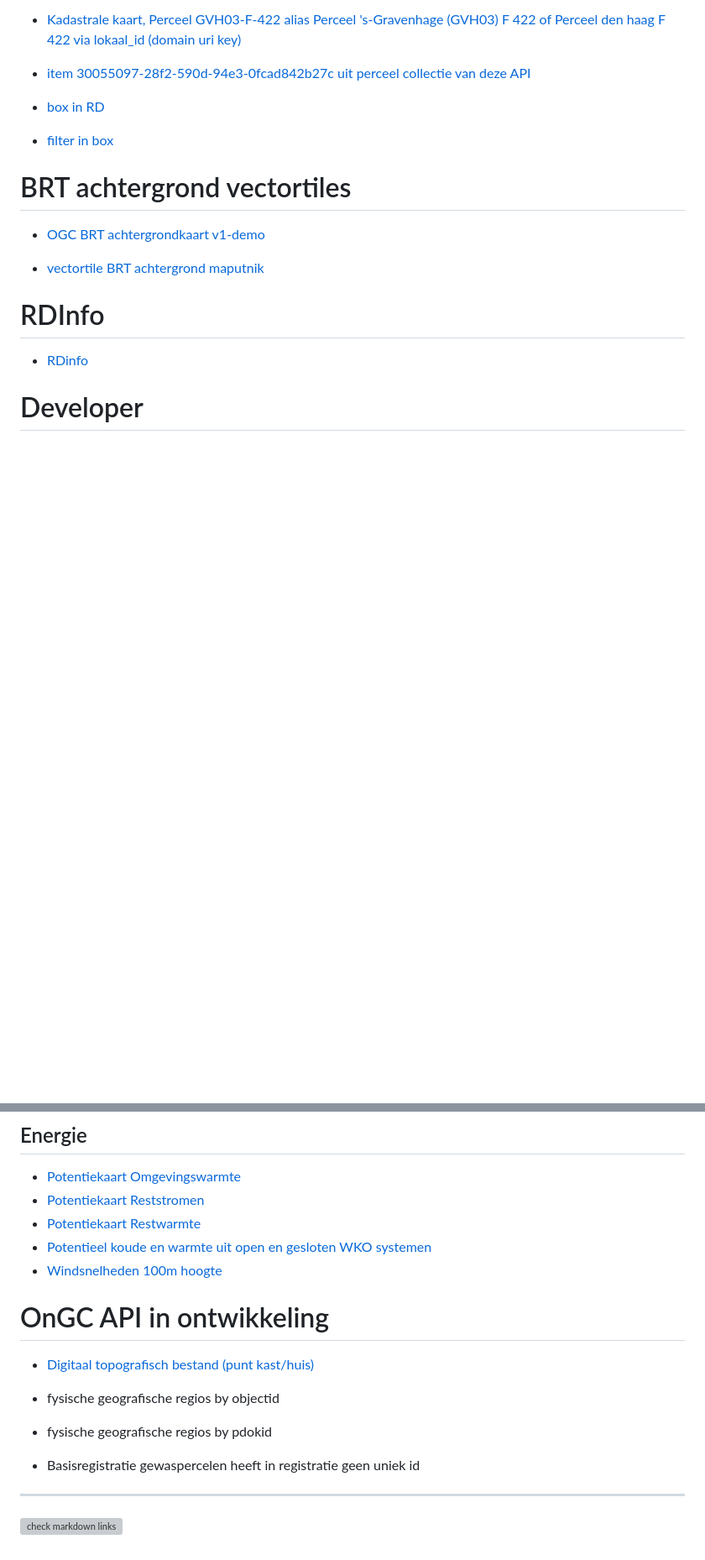
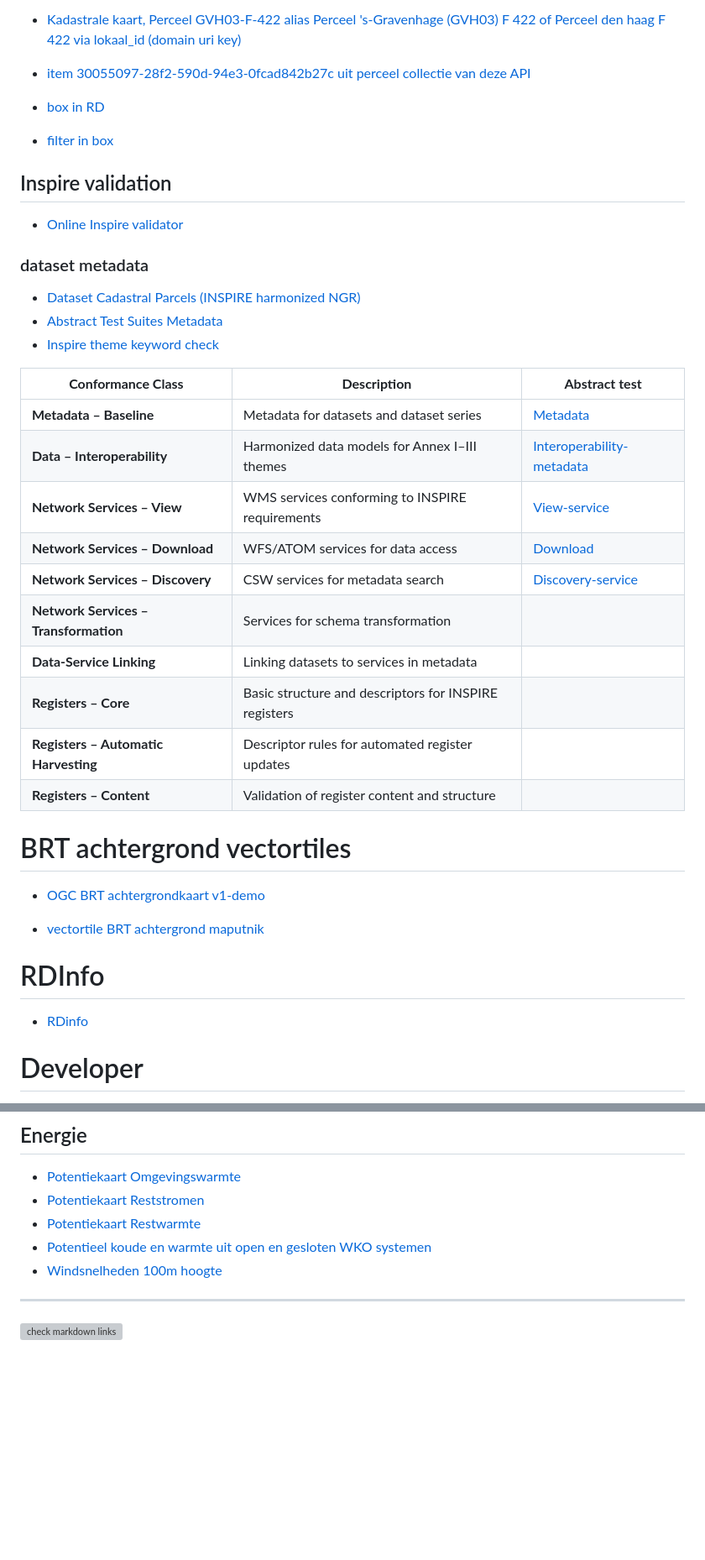
Before and after one commit to JLSchaap/JLSchaap.github.io, a Markdown page: README.md, 2 parts joined by grey strips. Shown at 84% size. Rendered like a GitHub page; blank space fills up the shorter version; grey boxes are pictures that could not be loaded.

Commit message:
add validation

```diff
--- a/README.md
+++ b/README.md
@@ -97,6 +116,29 @@ Status: ✅ Pass – Dataset follows the INSPIRE data specification.
 * [box in RD](https://api.pdok.nl/kadaster/brk-kadastrale-kaart/ogc/v1/collections/perceel/items?bbox=4.308353961050413%2C52.07925164212523%2C4.31715816011346%2C52.08206960261779&crs=http%3A%2F%2Fwww.opengis.net%2Fdef%2Fcrs%2FEPSG%2F0%2F28992&limit=1000)
 
 * [filter in box](https://api.pdok.nl/kadaster/brk-kadastrale-kaart/ogc/v1/collections/perceel/items?bbox=4.308353961050413%2C52.07925164212523%2C4.31715816011346%2C52.08206960261779&crs=http%3A%2F%2Fwww.opengis.net%2Fdef%2Fcrs%2FEPSG%2F0%2F28992&limit=1000&kadastrale_gemeente_code=881&perceelnummer=422)
+
+
+## Inspire validation
+* [Online Inspire validator](https://inspire.ec.europa.eu/validator/home/index.html)
+
+### dataset metadata
+* [Dataset Cadastral Parcels (INSPIRE harmonized NGR)](https://www.nationaalgeoregister.nl/geonetwork/srv/dut/catalog.search#/metadata/e80ad426-1392-4349-9f80-14dae5f1bf57)
+* [Abstract Test Suites Metadata](https://github.com/inspire-eu-validation/metadata)
+* [Inspire theme keyword check ](https://github.com/inspire-eu-validation/metadata/blob/2.0/datasets-and-series/inspire-theme-keyword.md)
+
+| **Conformance Class**                  | **Description**                                              | **Abstract test**                                                                 |
+|---------------------------------------|--------------------------------------------------------------|----------------------------------------------------------------------------------|
+| **Metadata – Baseline**               | Metadata for datasets and dataset series                    | [Metadata](https://github.com/inspire-eu-validation/metadata/blob/master)              | Metadata for network services                               | [ats-invocable-sds](https://github.com/inspire-eu-validation/ats-invocable-sds) |
+| **Data – Interoperability**           | Harmonized data models for Annex I–III themes               | [Interoperability-metadata](https://github.com/inspire-eu-validation/data/blob/master/interoperability-metadata/README.md) |
+| **Network Services – View**           | WMS services conforming to INSPIRE requirements             | [View-service](https://github.com/inspire-eu-validation/view-service/blob/master/iso-19128/README.md) |
+| **Network Services – Download**       | WFS/ATOM services for data access                           | [Download](https://github.com/inspire-eu-validation/download-atom)                                                                                |
+| **Network Services – Discovery**      | CSW services for metadata search                            | [Discovery-service](https://github.com/inspire-eu-validation/discovery-service/blob/master/README.md) |
+| **Network Services – Transformation** | Services for schema transformation                          |                                                                                  |
+| **Data-Service Linking**              | Linking datasets to services in metadata                    |                                                                                  |
+| **Registers – Core**                  | Basic structure and descriptors for INSPIRE registers       |                                                                                  |
+| **Registers – Automatic Harvesting**  | Descriptor rules for automated register updates             |                                                                                  |
+| **Registers – Content**               | Validation of register content and structure                |                                                                                  |
+
 
 # BRT achtergrond vectortiles
 
@@ -346,13 +388,7 @@ Status: ✅ Pass – Dataset follows the INSPIRE data specification.
 * [Potentieel koude en warmte uit open en gesloten WKO systemen](https://api.pdok.nl/rvo/potentieel-warmte-koude-opslagsystemen/ogc/v1)
 * [Windsnelheden 100m hoogte](https://api.pdok.nl/rvo/windsnelheden/ogc/v1)
 
-# OnGC API in ontwikkeling
 
-* [Digitaal topografisch bestand (punt kast/huis)](https://api.pdok.nl/rws/digitaal-topografisch-bestand/ogc/v1/collections/punten/items?omschr=kast%2Fhuis&dtb_id=45783009&objectid=2737903&cte=Q29)
-* fysische geografische regios by objectid
-* fysische geografische regios by pdokid
-
-* Basisregistratie gewaspercelen heeft in registratie geen uniek id
 
 ___
 
```
Also changed, not shown: other parts of README.md (+21 -2 lines).
